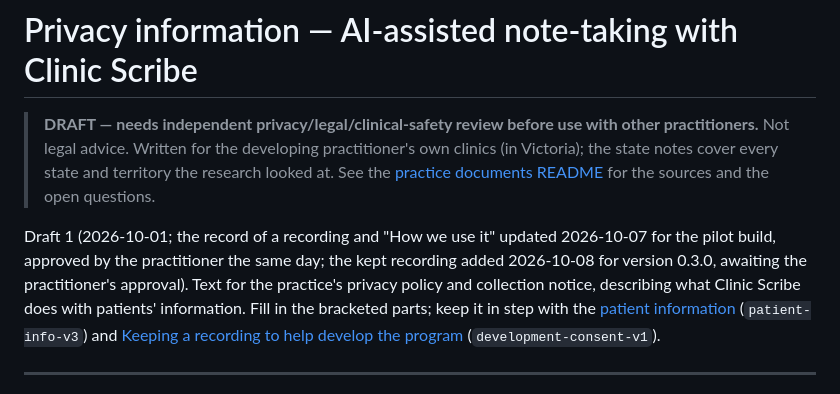
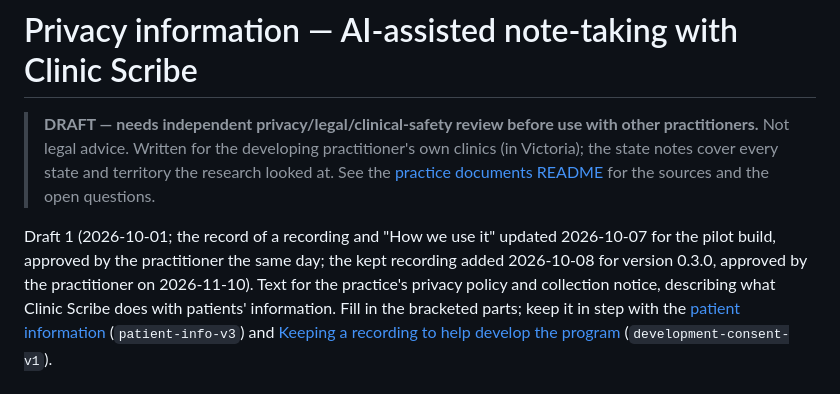
Before and after one commit to eliemokbel3-hub/Recording-clinic-software, a Markdown page: docs/practice/privacy-information.md, the part around the change. GitHub-like rendering.

```diff
--- a/docs/practice/privacy-information.md
+++ b/docs/practice/privacy-information.md
@@ -7,7 +7,7 @@
 
 Draft 1 (2026-10-01; the record of a recording and "How we use it" updated 2026-10-07 for
 the pilot build, approved by the practitioner the same day; the kept recording added
-2026-10-08 for version 0.3.0, awaiting the practitioner's approval).
+2026-10-08 for version 0.3.0, approved by the practitioner on 2026-11-10).
 Text for the practice's privacy policy and collection notice, describing what Clinic
 Scribe does with patients' information. Fill in the bracketed parts; keep it in step with
 the [patient information](patient-information-and-consent.md) (`patient-info-v3`) and
```
Also changed, not shown: docs/practice/README.md (+1 -1 lines), docs/practice/clinician-review-guide.md (+3 -3 lines).
